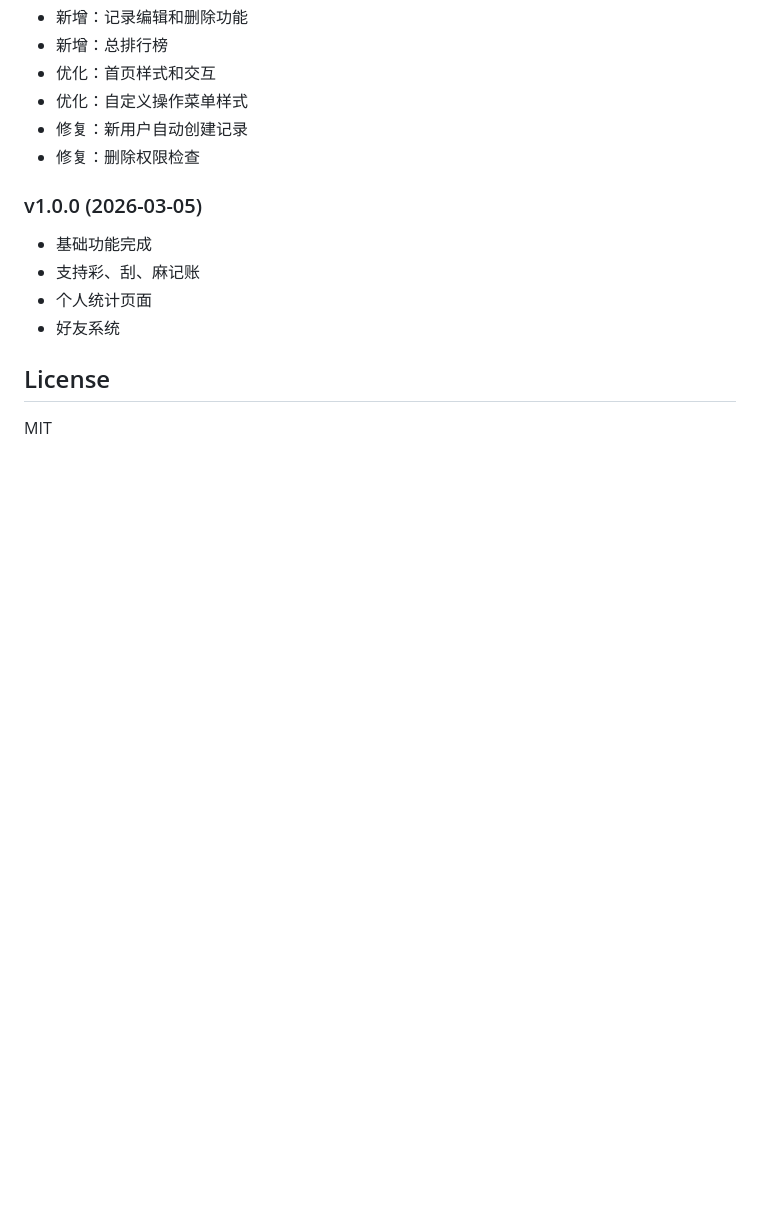
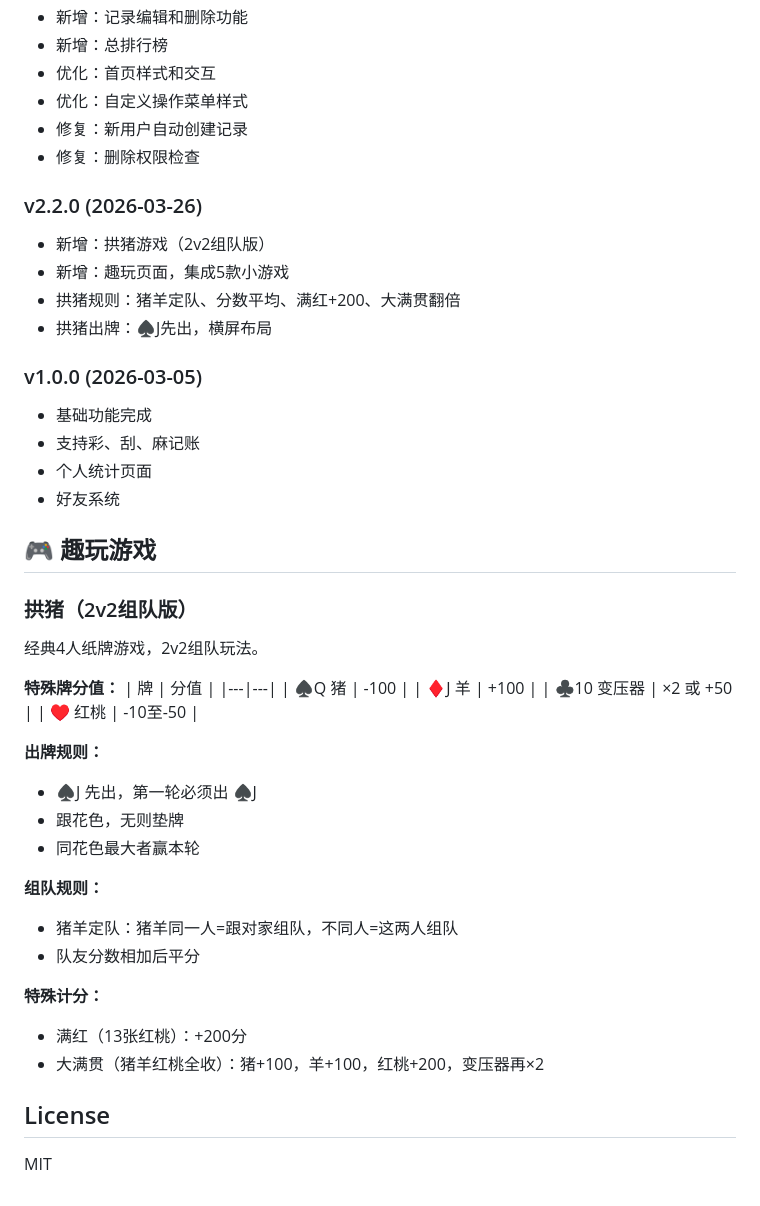
Before and after one commit to lrp1223/earned-or-not, a Markdown page: README.md, the part around the change. Drawn GitHub-style; blank space fills up the shorter version.

Commit message:
docs: 更新README.md，添加v2.2.0和拱猪游戏规则

```diff
--- a/README.md
+++ b/README.md
@@ -193,12 +193,45 @@ wx.cloud.init({
 - 修复：新用户自动创建记录
 - 修复：删除权限检查
 
+### v2.2.0 (2026-03-26)
+- 新增：拱猪游戏（2v2组队版）
+- 新增：趣玩页面，集成5款小游戏
+- 拱猪规则：猪羊定队、分数平均、满红+200、大满贯翻倍
+- 拱猪出牌：♠J先出，横屏布局
+
 ### v1.0.0 (2026-03-05)
 - 基础功能完成
 - 支持彩、刮、麻记账
 - 个人统计页面
 - 好友系统
 
+## 🎮 趣玩游戏
+
+### 拱猪（2v2组队版）
+
+经典4人纸牌游戏，2v2组队玩法。
+
+**特殊牌分值：**
+| 牌 | 分值 |
+|---|---|
+| ♠Q 猪 | -100 |
+| ♦J 羊 | +100 |
+| ♣10 变压器 | ×2 或 +50 |
+| ♥ 红桃 | -10至-50 |
+
+**出牌规则：**
+- ♠J 先出，第一轮必须出 ♠J
+- 跟花色，无则垫牌
+- 同花色最大者赢本轮
+
+**组队规则：**
+- 猪羊定队：猪羊同一人=跟对家组队，不同人=这两人组队
+- 队友分数相加后平分
+
+**特殊计分：**
+- 满红（13张红桃）：+200分
+- 大满贯（猪羊红桃全收）：猪+100，羊+100，红桃+200，变压器再×2
+
 ## License
 
 MIT
```
